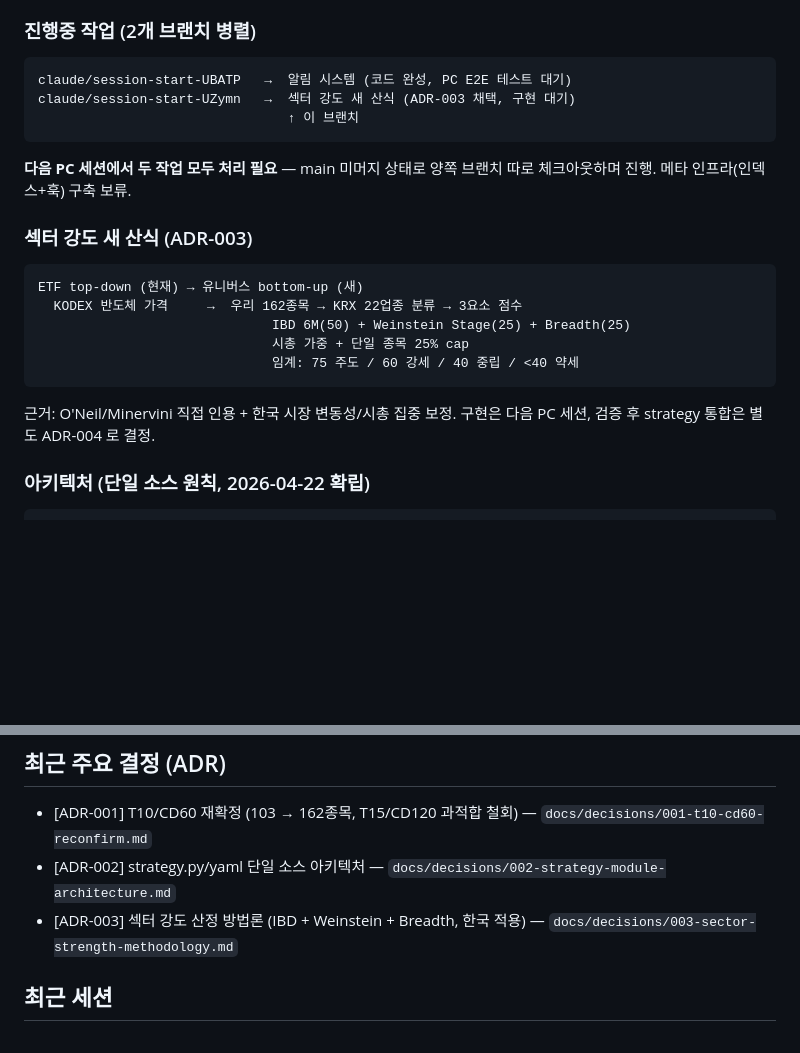
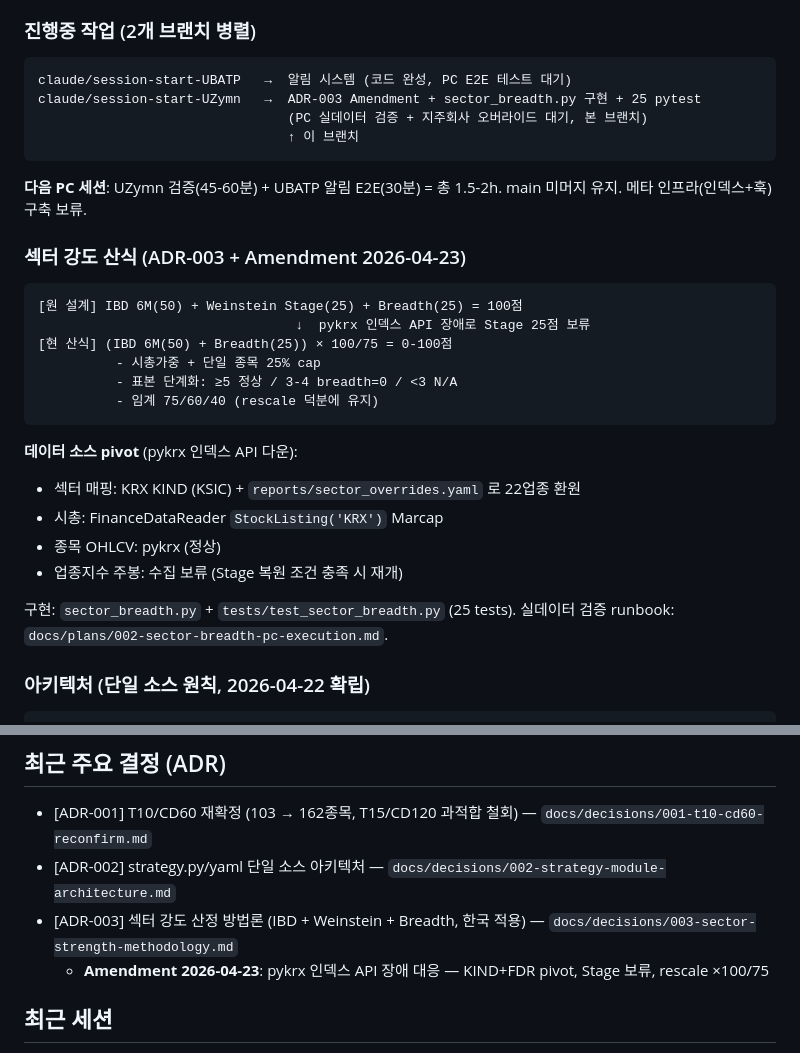
Before and after one commit to gengar200005/morning-report, a Markdown page: CLAUDE.md, 2 parts joined by grey strips. GitHub-like rendering; blank space fills up the shorter version.

Commit message:
docs: session 2026-04-23 #3 wrap-up - CLAUDE.md 브랜치 포인터 + 진행 상태 갱신
- 브랜치 포인터 코멘트에 UZymn 11 커밋 진전 명시
- 진행중 작업: UZymn "구현 대기" → "실데이터 검증 대기"
- 섹터 강도 산식 섹션: Amendment 반영 (원 100점 → rescale 75→100)
- 최근 주요 결정: ADR-003 에 Amendment 2026-04-23 sub-bullet 추가

https://claude.ai/code/session_01J6XQHcRiBGSmGr7Sx3gN9v

````diff
--- a/CLAUDE.md
+++ b/CLAUDE.md
@@ -21,24 +21,33 @@
 
 ```
 claude/session-start-UBATP   →  알림 시스템 (코드 완성, PC E2E 테스트 대기)
-claude/session-start-UZymn   →  섹터 강도 새 산식 (ADR-003 채택, 구현 대기)
+claude/session-start-UZymn   →  ADR-003 Amendment + sector_breadth.py 구현 + 25 pytest
+                                (PC 실데이터 검증 + 지주회사 오버라이드 대기, 본 브랜치)
                                 ↑ 이 브랜치
 ```
 
-**다음 PC 세션에서 두 작업 모두 처리 필요** — main 미머지 상태로 양쪽
-브랜치 따로 체크아웃하며 진행. 메타 인프라(인덱스+훅) 구축 보류.
+**다음 PC 세션**: UZymn 검증(45-60분) + UBATP 알림 E2E(30분) = 총 1.5-2h.
+main 미머지 유지. 메타 인프라(인덱스+훅) 구축 보류.
 
-### 섹터 강도 새 산식 (ADR-003)
+### 섹터 강도 산식 (ADR-003 + Amendment 2026-04-23)
 
 ```
-ETF top-down (현재) → 유니버스 bottom-up (새)
-  KODEX 반도체 가격     →  우리 162종목 → KRX 22업종 분류 → 3요소 점수
-                              IBD 6M(50) + Weinstein Stage(25) + Breadth(25)
-                              시총 가중 + 단일 종목 25% cap
-                              임계: 75 주도 / 60 강세 / 40 중립 / <40 약세
+[원 설계] IBD 6M(50) + Weinstein Stage(25) + Breadth(25) = 100점
+                                 ↓  pykrx 인덱스 API 장애로 Stage 25점 보류
+[현 산식] (IBD 6M(50) + Breadth(25)) × 100/75 = 0-100점
+          - 시총가중 + 단일 종목 25% cap
+          - 표본 단계화: ≥5 정상 / 3-4 breadth=0 / <3 N/A
+          - 임계 75/60/40 (rescale 덕분에 유지)
 ```
-근거: O'Neil/Minervini 직접 인용 + 한국 시장 변동성/시총 집중 보정.
-구현은 다음 PC 세션, 검증 후 strategy 통합은 별도 ADR-004 로 결정.
+
+**데이터 소스 pivot** (pykrx 인덱스 API 다운):
+- 섹터 매핑: KRX KIND (KSIC) + `reports/sector_overrides.yaml` 로 22업종 환원
+- 시총: FinanceDataReader `StockListing('KRX')` Marcap
+- 종목 OHLCV: pykrx (정상)
+- 업종지수 주봉: 수집 보류 (Stage 복원 조건 충족 시 재개)
+
+구현: `sector_breadth.py` + `tests/test_sector_breadth.py` (25 tests).
+실데이터 검증 runbook: `docs/plans/002-sector-breadth-pc-execution.md`.
 
 ### 아키텍처 (단일 소스 원칙, 2026-04-22 확립)
 
@@ -212,6 +221,7 @@ morning-report-main/          ← 이 레포 (Git 연결)
 - [ADR-001] T10/CD60 재확정 (103 → 162종목, T15/CD120 과적합 철회) — `docs/decisions/001-t10-cd60-reconfirm.md`
 - [ADR-002] strategy.py/yaml 단일 소스 아키텍처 — `docs/decisions/002-strategy-module-architecture.md`
 - [ADR-003] 섹터 강도 산정 방법론 (IBD + Weinstein + Breadth, 한국 적용) — `docs/decisions/003-sector-strength-methodology.md`
+  - **Amendment 2026-04-23**: pykrx 인덱스 API 장애 대응 — KIND+FDR pivot, Stage 보류, rescale ×100/75
 
 ## 최근 세션
 - **2026-04-23 #3 (UZymn, 웹)**: ADR-003 구현 착수 — Colab 노트북 작성→실행 중 pykrx 인덱스 API 전면 다운 발견 → KRX KIND + FDR 로 pivot, Weinstein Stage 보류 (ADR amendment). sector_breadth.py + 25 pytest + overrides.yaml 완성. 실데이터 검증은 PC 세션 이월 (Drive MCP 권한 부족).
````
Also changed, not shown: other parts of CLAUDE.md (+2 -2 lines).
